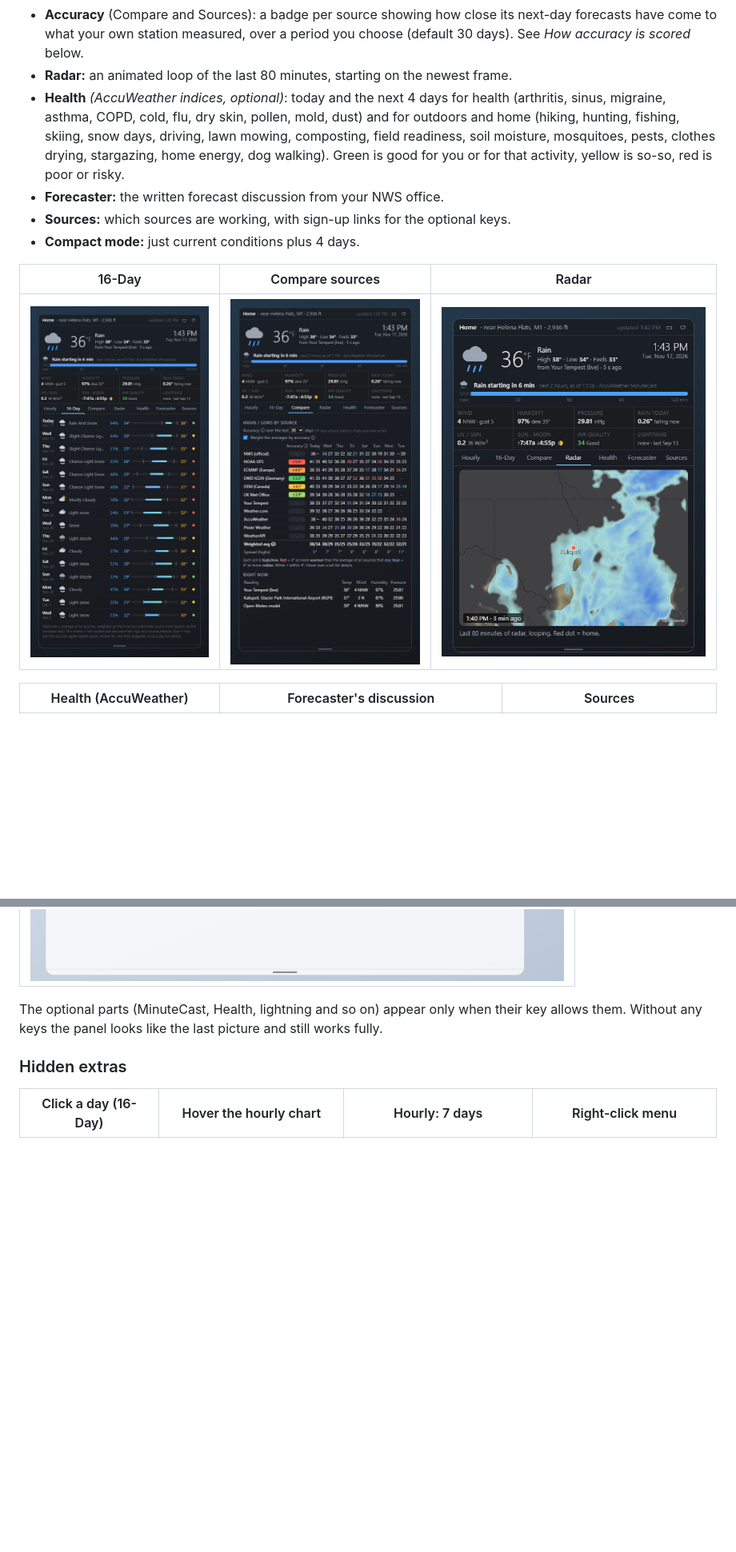
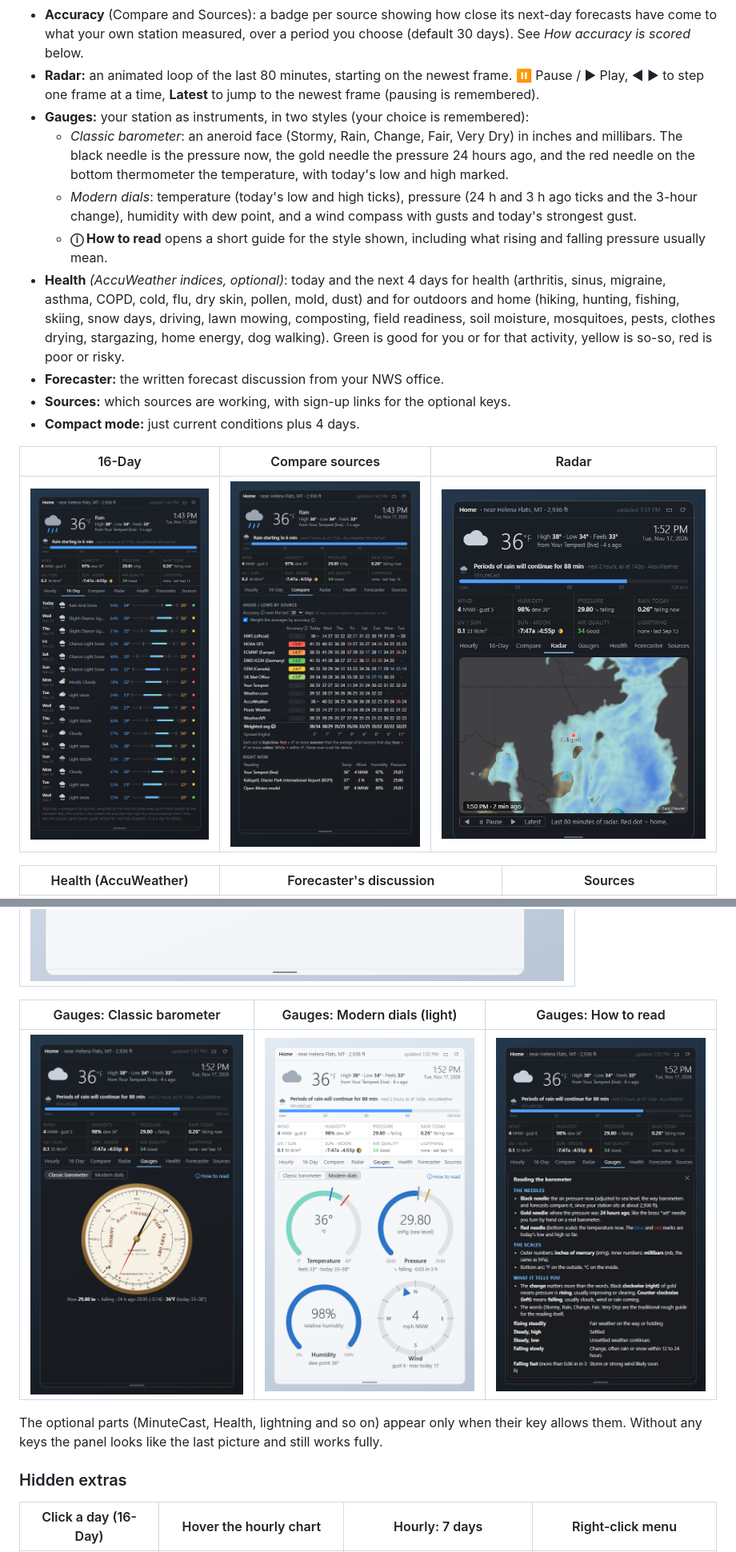
Before and after one commit to DFranke84/WeatherDial, a Markdown page: README.md, 2 parts joined by grey strips. Shown at 80% size. Drawn GitHub-style; pictures changed too: docs/screenshots/gauges-classic.png (added), docs/screenshots/gauges-help.png (added), docs/screenshots/gauges-light.png (added); blank space fills up the shorter version.

```diff
--- a/README.md
+++ b/README.md
@@ -29,6 +29,18 @@ live readings on top.
   forecasts have come to what your own station measured, over a period you choose (default
   30 days). See *How accuracy is scored* below.
 - **Radar:** an animated loop of the last 80 minutes, starting on the newest frame.
+  ⏸ Pause / ▶ Play, ◀ ▶ to step one frame at a time, **Latest** to jump to the newest frame
+  (pausing is remembered).
+- **Gauges:** your station as instruments, in two styles (your choice is remembered):
+  - *Classic barometer*: an aneroid face (Stormy, Rain, Change, Fair, Very Dry) in inches and
+    millibars. The black needle is the pressure now, the gold needle the pressure 24 hours
+    ago, and the red needle on the bottom thermometer the temperature, with today's low and
+    high marked.
+  - *Modern dials*: temperature (today's low and high ticks), pressure (24 h and 3 h ago ticks
+    and the 3-hour change), humidity with dew point, and a wind compass with gusts and
+    today's strongest gust.
+  - **ⓘ How to read** opens a short guide for the style shown, including what rising and
+    falling pressure usually mean.
 - **Health** *(AccuWeather indices, optional)*: today and the next 4 days for health
   (arthritis, sinus, migraine, asthma, COPD, cold, flu, dry skin, pollen, mold, dust) and for
   outdoors and home (hiking, hunting, fishing, skiing, snow days, driving, lawn mowing,
@@ -54,6 +66,10 @@ live readings on top.
 | Light theme, made wider |
 |---|
 | ![Light and wide](docs/screenshots/light-wide.png) |
+
+| Gauges: Classic barometer | Gauges: Modern dials (light) | Gauges: How to read |
+|---|---|---|
+| ![Classic](docs/screenshots/gauges-classic.png) | ![Dials](docs/screenshots/gauges-light.png) | ![Help](docs/screenshots/gauges-help.png) |
 
 The optional parts (MinuteCast, Health, lightning and so on) appear only when their key
 allows them. Without any keys the panel looks like the last picture and still works fully.
```
Also changed, not shown: 3 other files.
